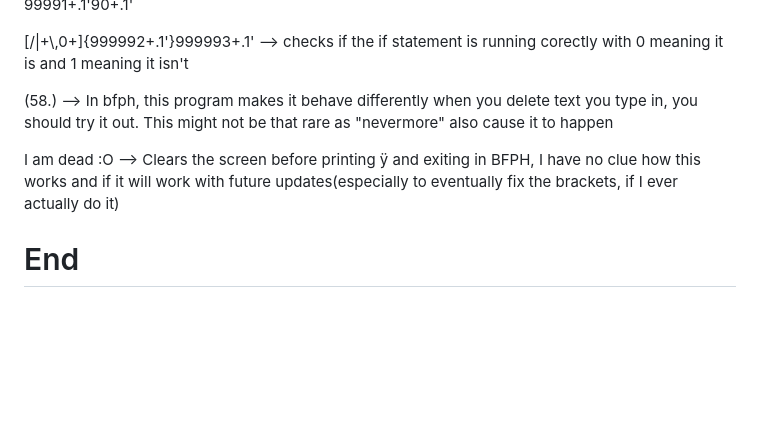
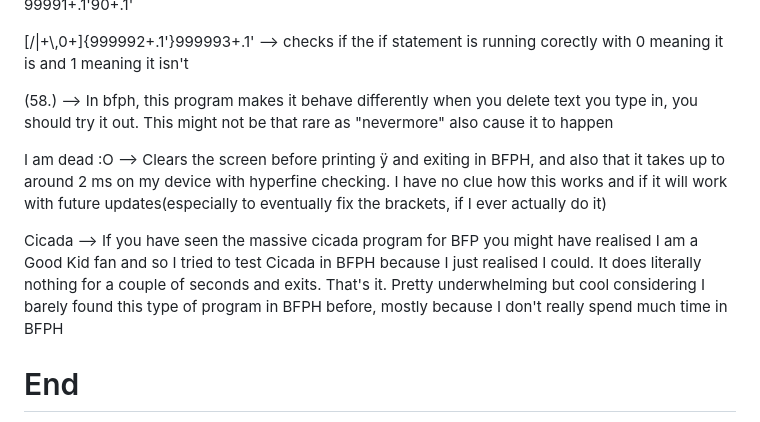
Before and after one commit to The-L3vi4th4n/BFP, a Markdown page: README.md, the part around the change. GitHub-like rendering; folded sections open; blank space fills up the shorter version.

Commit message:
random stuff
I'm bored also Good Kid rules :3

```diff
--- a/README.md
+++ b/README.md
@@ -240,8 +240,8 @@ Random stuff I made and wanted to put here:<br>
 </details>
 <p>[/|+\,0+]{999992+.1'}999993+.1'  -->  checks if the if statement is running corectly with 0 meaning it is and 1 meaning it isn't</p>
 <p>(58.)  -->  In bfph, this program makes it behave differently when you delete text you type in, you should try it out. This might not be that rare as "nevermore" also cause it to happen</p>
-<p>I am dead :O  -->  Clears the screen before printing ÿ and exiting in BFPH, I have no clue how this works and if it will work with future updates(especially to eventually fix the brackets, if I ever actually do it)</p>
-
+<p>I am dead :O  -->  Clears the screen before printing ÿ and exiting in BFPH, and also that it takes up to around 2 ms on my device with hyperfine checking. I have no clue how this works and if it will work with future updates(especially to eventually fix the brackets, if I ever actually do it)</p>
+<p>Cicada  -->  If you have seen the massive cicada program for BFP you might have realised I am a Good Kid fan and so I tried to test Cicada in BFPH because I just realised I could. It does literally nothing for a couple of seconds and exits. That's it. Pretty underwhelming but cool considering I barely found this type of program in BFPH before, mostly because I don't really spend much time in BFPH</p>
 
 # End
 Thanks for visiting, I hope you tried and enjoyed my esolanguages. I will try and add shout-outs to cool projects down here, but I might forget, not have time, not notice them or not be alive.
```
